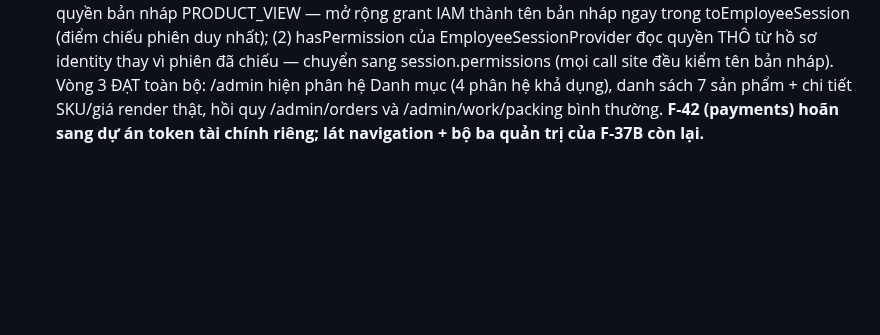
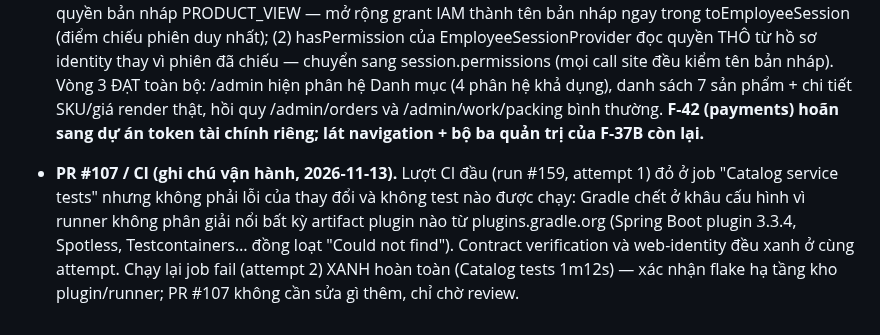
Before and after one commit to hvduong2k5/DUT.PBL6, a Markdown page: docs/06_operations/deployment-findings-2026-11.md, the part around the change. Rendered like a GitHub page; blank space fills up the shorter version.

Commit message:
docs(register): note the PR #107 CI infra flake (attempt 1) and green re-run

```diff
--- a/docs/06_operations/deployment-findings-2026-11.md
+++ b/docs/06_operations/deployment-findings-2026-11.md
@@ -263,3 +263,4 @@ Thứ tự ưu tiên được chốt qua tranh luận Muse ↔ GPT (severity ≠
 - **Hướng vá:** gỡ annotation (và import thừa) khỏi getAdminProducts; kiểm chứng live sau deploy.
 
 - **F-37B lát Catalog — ĐÃ ĐÓNG 2026-11-13 (PR #107 backend F-43 + PR #108 web, 3 commit; live release c7983da).** Backend: gỡ @Cacheable dán nhầm (F-43) → GET /api/v1/admin/catalog/products trả 200 với 7 sản phẩm cho token nhân viên, categories công khai nguyên vẹn. Web: handler catalog thành mode-aware (OIDC → gateway + Bearer; permissions CATALOG_VIEW/CATALOG_MANAGE vốn đã là grant thật). Nghiệm thu live trượt 2 vòng vì cổng quyền hai lớp, đều đã vá trong cùng PR: (1) gate ở trang dùng tên quyền bản nháp PRODUCT_VIEW — mở rộng grant IAM thành tên bản nháp ngay trong toEmployeeSession (điểm chiếu phiên duy nhất); (2) hasPermission của EmployeeSessionProvider đọc quyền THÔ từ hồ sơ identity thay vì phiên đã chiếu — chuyển sang session.permissions (mọi call site đều kiểm tên bản nháp). Vòng 3 ĐẠT toàn bộ: /admin hiện phân hệ Danh mục (4 phân hệ khả dụng), danh sách 7 sản phẩm + chi tiết SKU/giá render thật, hồi quy /admin/orders và /admin/work/packing bình thường. **F-42 (payments) hoãn sang dự án token tài chính riêng; lát navigation + bộ ba quản trị của F-37B còn lại.**
+- **PR #107 / CI (ghi chú vận hành, 2026-11-13).** Lượt CI đầu (run #159, attempt 1) đỏ ở job "Catalog service tests" nhưng không phải lỗi của thay đổi và không test nào được chạy: Gradle chết ở khâu cấu hình vì runner không phân giải nổi bất kỳ artifact plugin nào từ plugins.gradle.org (Spring Boot plugin 3.3.4, Spotless, Testcontainers… đồng loạt "Could not find"). Contract verification và web-identity đều xanh ở cùng attempt. Chạy lại job fail (attempt 2) XANH hoàn toàn (Catalog tests 1m12s) — xác nhận flake hạ tầng kho plugin/runner; PR #107 không cần sửa gì thêm, chỉ chờ review.
```
